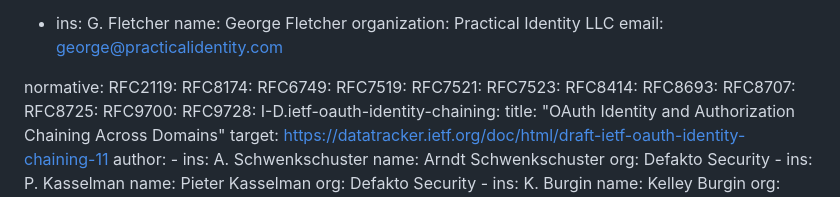
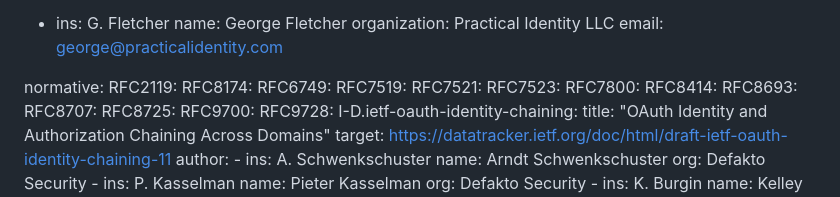
Before and after one commit to gffletch/tt_xdomain, a Markdown page: draft-fletcher-transaction-token-chaining-profile.md, the part around the change. Rendered like a GitHub page.

Commit message:
Update draft-fletcher-transaction-token-chaining-profile.md
Fixing errors so the profile will render correctly

```diff
--- a/draft-fletcher-transaction-token-chaining-profile.md
+++ b/draft-fletcher-transaction-token-chaining-profile.md
@@ -33,6 +33,7 @@ normative:
   RFC7519:
   RFC7521:
   RFC7523:
+  RFC7800:
   RFC8414:
   RFC8693:
   RFC8707:
```
